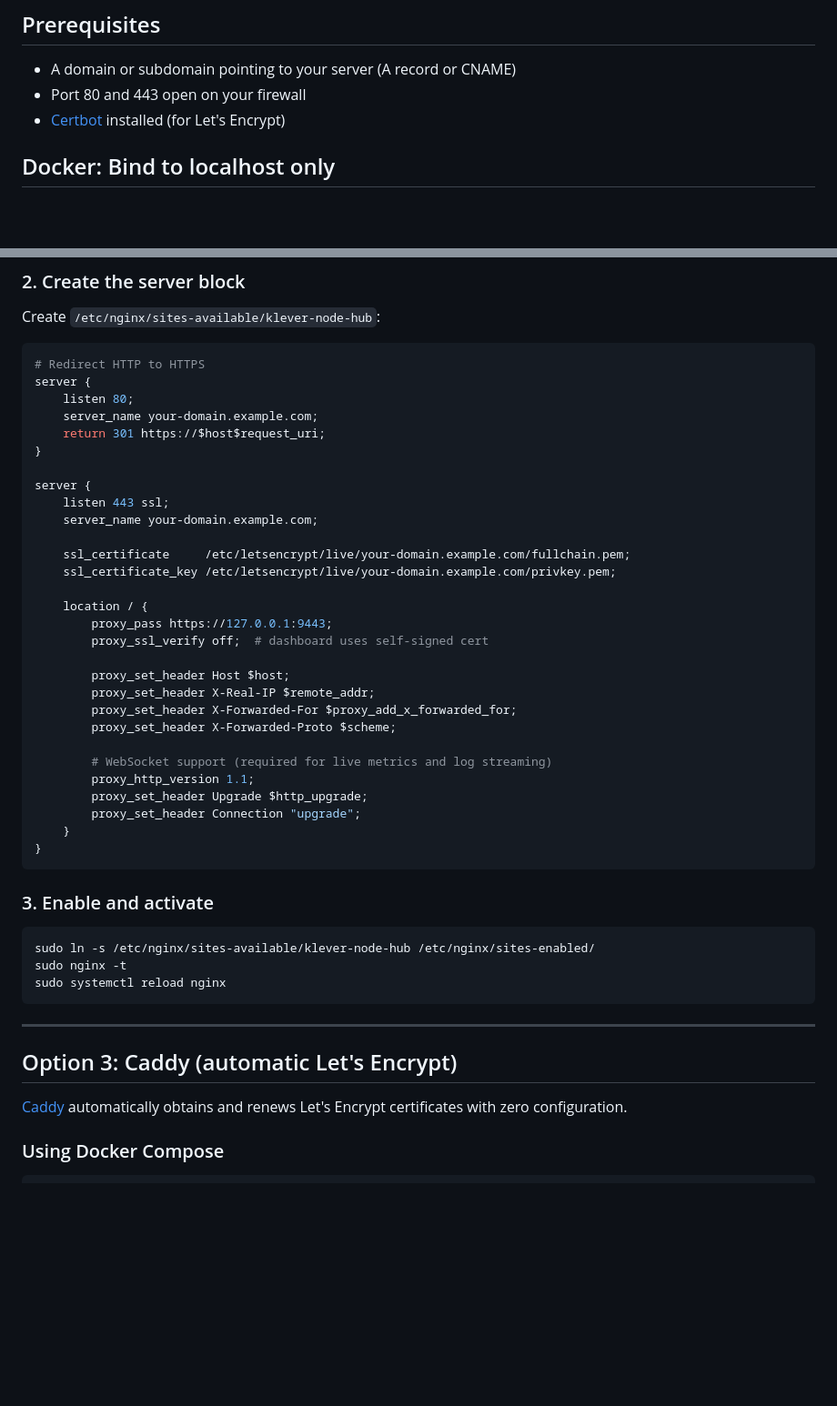
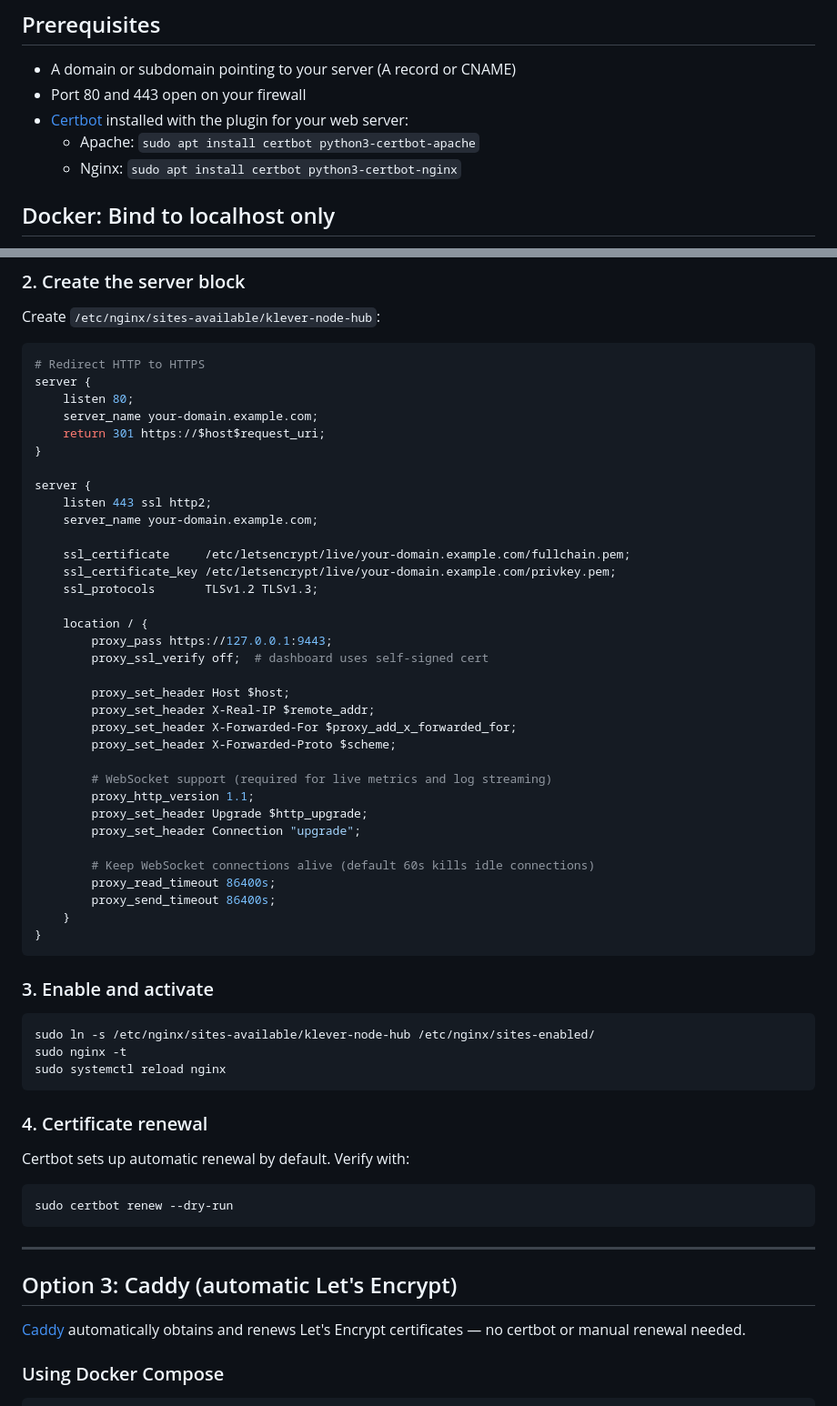
Before and after one commit to CTJaeger/KleverNodeHub, a Markdown page: docs/reverse-proxy.md, 2 parts joined by grey strips. Shown at 91% size. Drawn GitHub-style; blank space fills up the shorter version.

Commit message:
docs: fix reverse proxy configs from PR review feedback
- Apache: fix WebSocket RewriteRule from wss:// to https:// (mod_proxy_wstunnel
  handles the upgrade automatically)
- Apache: add X-Forwarded-For header for rate limiting and IP-based lockout
- Nginx: add proxy_read_timeout/proxy_send_timeout 86400s to prevent WebSocket
  connections from being killed after 60s of inactivity
- Nginx: add ssl_protocols TLSv1.2 TLSv1.3 and http2
- Prerequisites: mention certbot plugin packages (python3-certbot-apache/-nginx)
- Move certificate renewal sections into Apache/Nginx options respectively,
  remove from Caddy section (handles renewal automatically)

Co-Authored-By: Claude Opus 4.6 (1M context) <noreply@anthropic.com>

````diff
--- a/docs/reverse-proxy.md
+++ b/docs/reverse-proxy.md
@@ -8,7 +8,9 @@ To get a trusted HTTPS connection, place a reverse proxy in front of the dashboa
 
 - A domain or subdomain pointing to your server (A record or CNAME)
 - Port 80 and 443 open on your firewall
-- [Certbot](https://certbot.eff.org/) installed (for Let's Encrypt)
+- [Certbot](https://certbot.eff.org/) installed with the plugin for your web server:
+  - Apache: `sudo apt install certbot python3-certbot-apache`
+  - Nginx: `sudo apt install certbot python3-certbot-nginx`
 
 ## Docker: Bind to localhost only
 
@@ -113,11 +126,12 @@ server {
 }
 
 server {
-    listen 443 ssl;
+    listen 443 ssl http2;
     server_name your-domain.example.com;
 
     ssl_certificate     /etc/letsencrypt/live/your-domain.example.com/fullchain.pem;
     ssl_certificate_key /etc/letsencrypt/live/your-domain.example.com/privkey.pem;
+    ssl_protocols       TLSv1.2 TLSv1.3;
 
     location / {
         proxy_pass https://127.0.0.1:9443;
@@ -132,6 +146,10 @@ server {
         proxy_http_version 1.1;
         proxy_set_header Upgrade $http_upgrade;
         proxy_set_header Connection "upgrade";
+
+        # Keep WebSocket connections alive (default 60s kills idle connections)
+        proxy_read_timeout 86400s;
+        proxy_send_timeout 86400s;
     }
 }
 ```
@@ -144,11 +162,19 @@ sudo nginx -t
 sudo systemctl reload nginx
 ```
 
+### 4. Certificate renewal
+
+Certbot sets up automatic renewal by default. Verify with:
+
+```bash
+sudo certbot renew --dry-run
+```
+
 ---
 
 ## Option 3: Caddy (automatic Let's Encrypt)
 
-[Caddy](https://caddyserver.com/) automatically obtains and renews Let's Encrypt certificates with zero configuration.
+[Caddy](https://caddyserver.com/) automatically obtains and renews Let's Encrypt certificates — no certbot or manual renewal needed.
 
 ### Using Docker Compose
 
````
Also changed, not shown: other parts of docs/reverse-proxy.md (+14 -13 lines).
